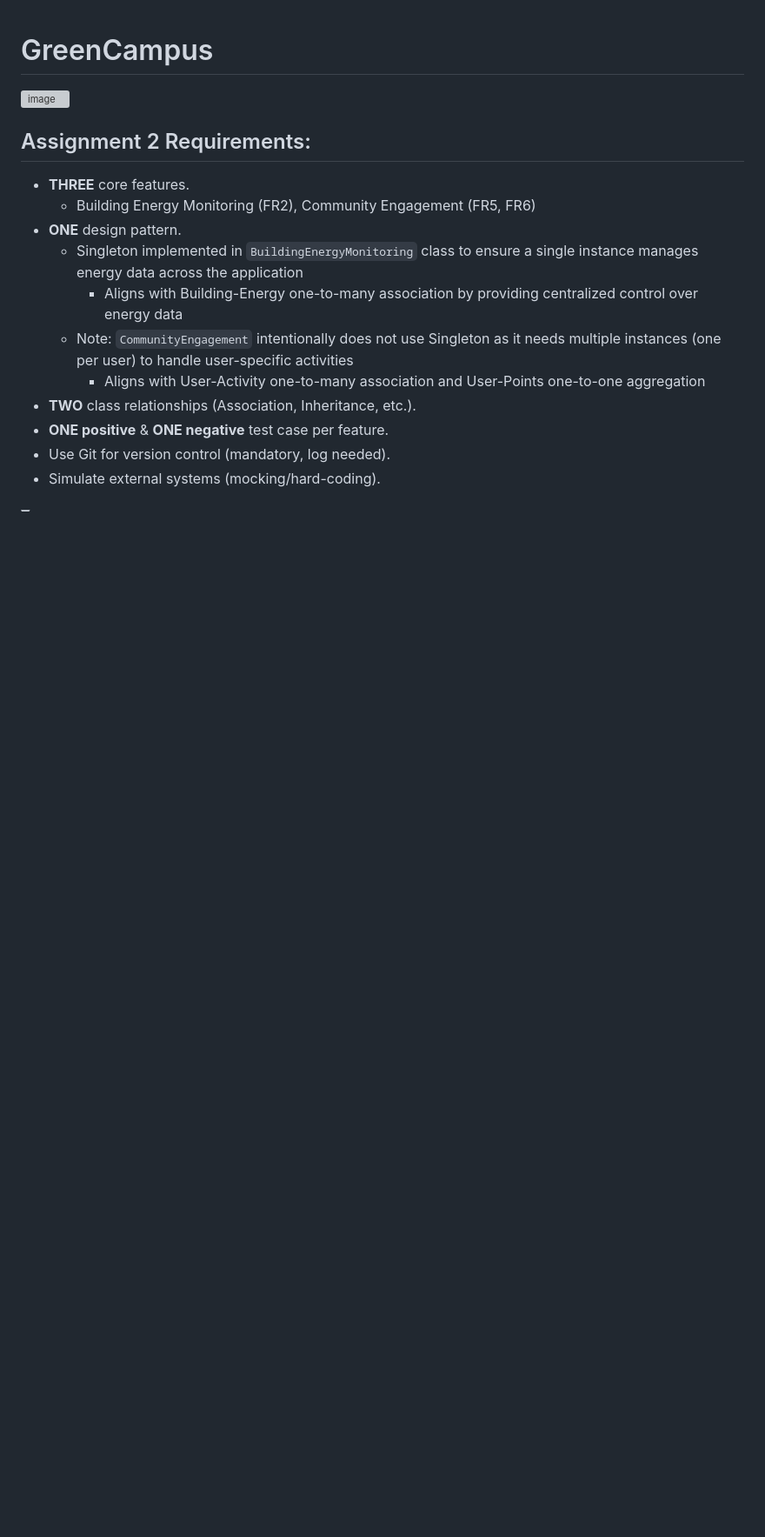
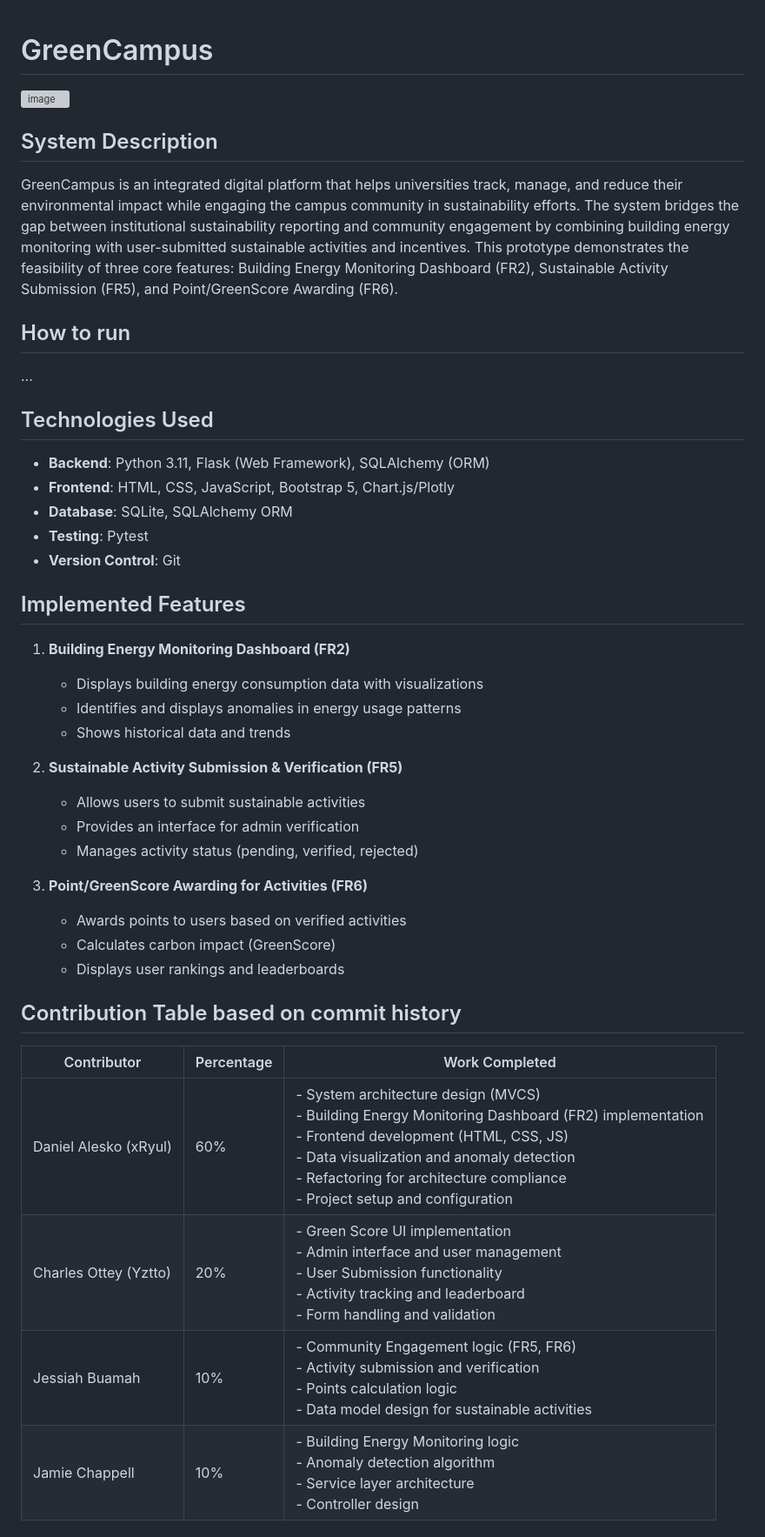
Before and after one commit to xRyul/bus-group-27, a Markdown page: README.md, the part around one of its changes. Shown at 87% size. Rendered like a GitHub page; folded sections open; blank space fills up the shorter version; grey boxes are pictures that could not be loaded.

Commit message:
Organise README.md into sections needed for submission, add general information into each section, populate contribution table based on commit history

```diff
--- a/README.md
+++ b/README.md
@@ -2,16 +2,44 @@
 
 <img width="1062" alt="image" src="https://github.com/user-attachments/assets/f7bbd2db-f173-446a-9723-d47d64429664" />
 
+## System Description
+GreenCampus is an integrated digital platform that helps universities track, manage, and reduce their environmental impact while engaging the campus community in sustainability efforts. The system bridges the gap between institutional sustainability reporting and community engagement by combining building energy monitoring with user-submitted sustainable activities and incentives. This prototype demonstrates the feasibility of three core features: Building Energy Monitoring Dashboard (FR2), Sustainable Activity Submission (FR5), and Point/GreenScore Awarding (FR6).
 
-## Assignment 2 Requirements:
-* **THREE** core features.
-  * Building Energy Monitoring (FR2), Community Engagement (FR5, FR6)
-* **ONE** design pattern.
-  * Singleton implemented in `BuildingEnergyMonitoring` class to ensure a single instance manages energy data across the application
-    * Aligns with Building-Energy one-to-many association by providing centralized control over energy data
-  * Note: `CommunityEngagement` intentionally does not use Singleton as it needs multiple instances (one per user) to handle user-specific activities
-    * Aligns with User-Activity one-to-many association and User-Points one-to-one aggregation
-* **TWO** class relationships (Association, Inheritance, etc.).
-* **ONE positive** & **ONE negative** test case per feature.
-* Use Git for version control (mandatory, log needed).
-* Simulate external systems (mocking/hard-coding).
+## How to run
+
+...
+
+## Technologies Used
+- **Backend**: Python 3.11, Flask (Web Framework), SQLAlchemy (ORM)
+- **Frontend**: HTML, CSS, JavaScript, Bootstrap 5, Chart.js/Plotly
+- **Database**: SQLite, SQLAlchemy ORM
+- **Testing**: Pytest
+- **Version Control**: Git
+
+## Implemented Features
+1. **Building Energy Monitoring Dashboard (FR2)**
+   - Displays building energy consumption data with visualizations
+   - Identifies and displays anomalies in energy usage patterns
+   - Shows historical data and trends
+
+2. **Sustainable Activity Submission & Verification (FR5)**
+   - Allows users to submit sustainable activities
+   - Provides an interface for admin verification
+   - Manages activity status (pending, verified, rejected)
+
+3. **Point/GreenScore Awarding for Activities (FR6)**
+   - Awards points to users based on verified activities
+   - Calculates carbon impact (GreenScore)
+   - Displays user rankings and leaderboards
+
+
+## Contribution Table based on commit history
+| Contributor | Percentage | Work Completed |
+|-------------|------------|----------------|
+| Daniel Alesko (xRyul) | 60% | - System architecture design (MVCS)<br>- Building Energy Monitoring Dashboard (FR2) implementation<br>- Frontend development (HTML, CSS, JS)<br>- Data visualization and anomaly detection<br>- Refactoring for architecture compliance<br>- Project setup and configuration |
+| Charles Ottey (Yztto) | 20% | - Green Score UI implementation<br>- Admin interface and user management<br>- User Submission functionality<br>- Activity tracking and leaderboard<br>- Form handling and validation |
+| Jessiah Buamah | 10% | - Community Engagement logic (FR5, FR6)<br>- Activity submission and verification<br>- Points calculation logic<br>- Data model design for sustainable activities |
+| Jamie Chappell | 10% | - Building Energy Monitoring logic<br>- Anomaly detection algorithm<br>- Service layer architecture<br>- Controller design |
+
+
+
```
Also changed, not shown: other parts of README.md (+45 -5 lines).
